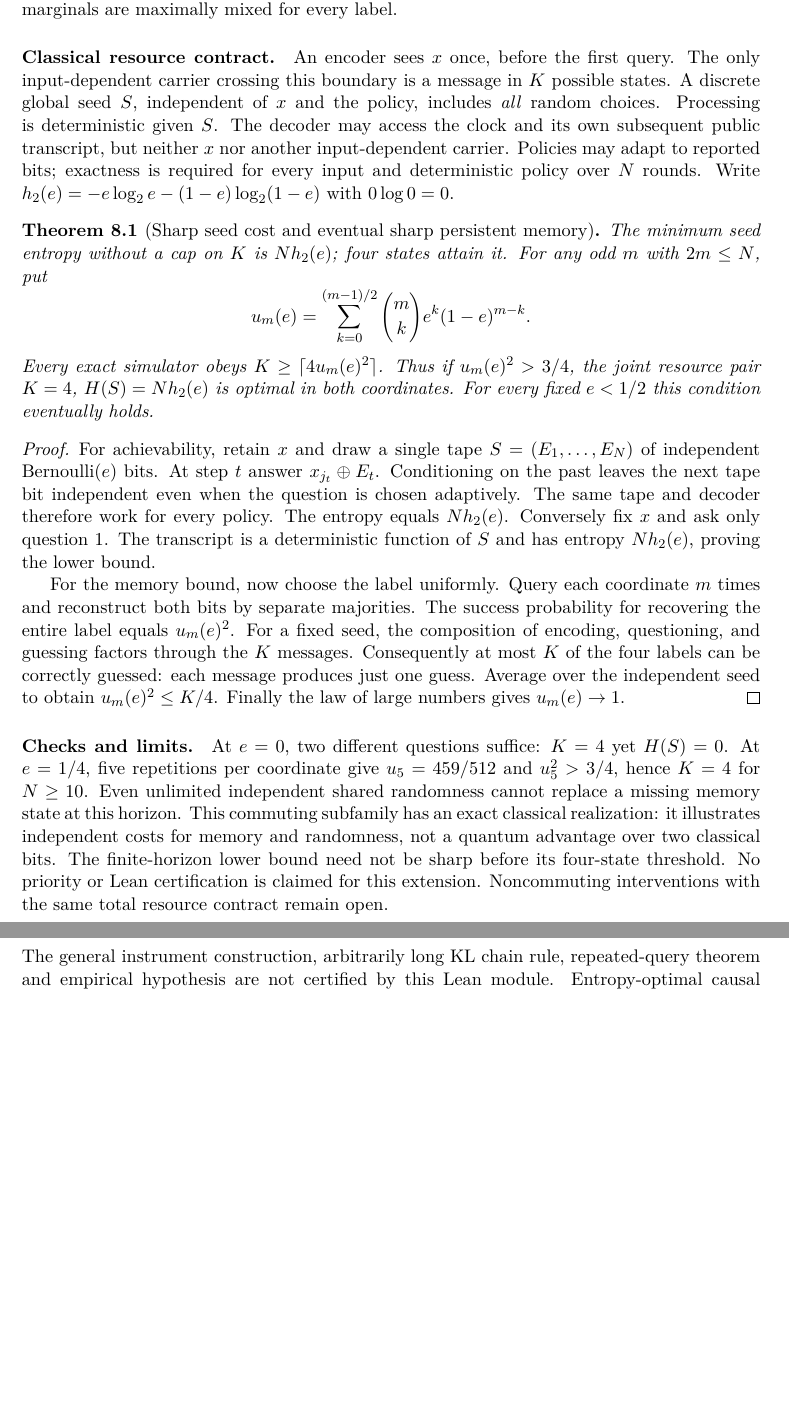
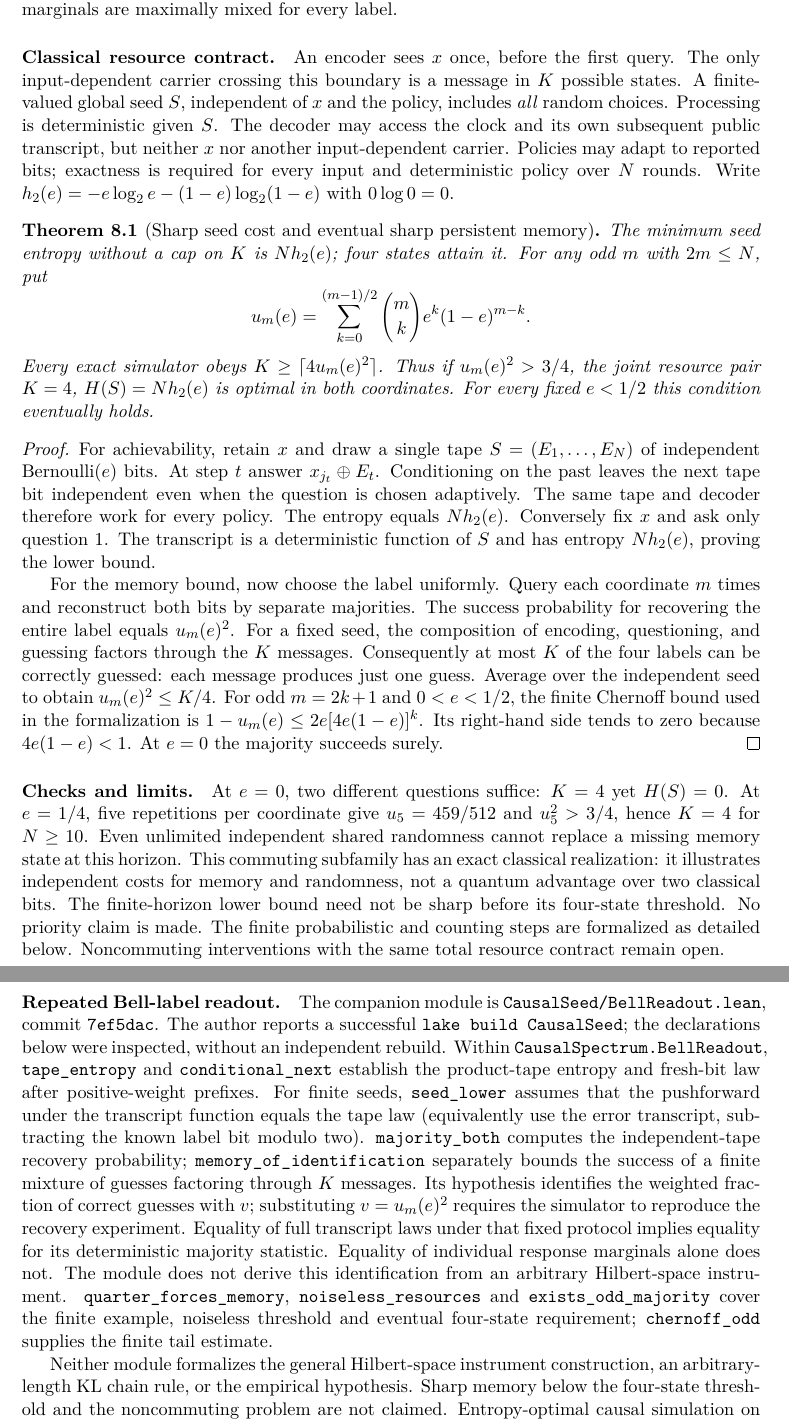
Before and after one commit to jendamikulik/finite-Shannon-theorem, a LaTeX paper (relational_quantum_model.tex): two parts of pages 7 and 8 of 9 before the commit and two parts of pages 7 and 9 of 9 after it, joined at a grey line, cut so that both start at the same text, the shorter picture padded with empty space. Compiled offline with pdfLaTeX.

Commit message:
Add files via upload

```diff
--- a/relational_quantum_model.tex
+++ b/relational_quantum_model.tex
@@ -225,7 +225,7 @@ We now answer a different question: how much randomness and persistent memory su
 \]
 This is a specialization of the instrument framework, without claiming these joint instruments are generated by the illustrative Hamiltonian. Each prepared state survives every measurement: the physical outcome is always $x_j$. Only the recorded bit is noisy. Both one-qubit marginals are maximally mixed for every label.
 
-\paragraph{Classical resource contract.} An encoder sees $x$ once, before the first query. The only input-dependent carrier crossing this boundary is a message in $K$ possible states. A discrete global seed $S$, independent of $x$ and the policy, includes \emph{all} random choices. Processing is deterministic given $S$. The decoder may access the clock and its own subsequent public transcript, but neither $x$ nor another input-dependent carrier. Policies may adapt to reported bits; exactness is required for every input and deterministic policy over $N$ rounds. Write $h_2(e)=-e\log_2 e-(1-e)\log_2(1-e)$ with $0\log 0=0$.
+\paragraph{Classical resource contract.} An encoder sees $x$ once, before the first query. The only input-dependent carrier crossing this boundary is a message in $K$ possible states. A finite-valued global seed $S$, independent of $x$ and the policy, includes \emph{all} random choices. Processing is deterministic given $S$. The decoder may access the clock and its own subsequent public transcript, but neither $x$ nor another input-dependent carrier. Policies may adapt to reported bits; exactness is required for every input and deterministic policy over $N$ rounds. Write $h_2(e)=-e\log_2 e-(1-e)\log_2(1-e)$ with $0\log 0=0$.
 
 \begin{theorem}[Sharp seed cost and eventual sharp persistent memory]
 The minimum seed entropy without a cap on $K$ is $Nh_2(e)$; four states attain it. For any odd $m$ with $2m\le N$, put
@@ -237,10 +237,10 @@ Every exact simulator obeys $K\ge\lceil4u_m(e)^2\rceil$. Thus if $u_m(e)^2>3/4$,
 \begin{proof}
 For achievability, retain $x$ and draw a single tape $S=(E_1,\ldots,E_N)$ of independent Bernoulli$(e)$ bits. At step $t$ answer $x_{j_t}\mathbin{\oplus}E_t$. Conditioning on the past leaves the next tape bit independent even when the question is chosen adaptively. The same tape and decoder therefore work for every policy. The entropy equals $Nh_2(e)$. Conversely fix $x$ and ask only question 1. The transcript is a deterministic function of $S$ and has entropy $Nh_2(e)$, proving the lower bound.
 
-For the memory bound, now choose the label uniformly. Query each coordinate $m$ times and reconstruct both bits by separate majorities. The success probability for recovering the entire label equals $u_m(e)^2$. For a fixed seed, the composition of encoding, questioning, and guessing factors through the $K$ messages. Consequently at most $K$ of the four labels can be correctly guessed: each message produces just one guess. Average over the independent seed to obtain $u_m(e)^2\le K/4$. Finally the law of large numbers gives $u_m(e)\to1$.
+For the memory bound, now choose the label uniformly. Query each coordinate $m$ times and reconstruct both bits by separate majorities. The success probability for recovering the entire label equals $u_m(e)^2$. For a fixed seed, the composition of encoding, questioning, and guessing factors through the $K$ messages. Consequently at most $K$ of the four labels can be correctly guessed: each message produces just one guess. Average over the independent seed to obtain $u_m(e)^2\le K/4$. For odd $m=2k+1$ and $0<e<1/2$, the finite Chernoff bound used in the formalization is $1-u_m(e)\le 2e[4e(1-e)]^k$. Its right-hand side tends to zero because $4e(1-e)<1$. At $e=0$ the majority succeeds surely.
 \end{proof}
 
-\paragraph{Checks and limits.} At $e=0$, two different questions suffice: $K=4$ yet $H(S)=0$. At $e=1/4$, five repetitions per coordinate give $u_5=459/512$ and $u_5^2>3/4$, hence $K=4$ for $N\ge10$. Even unlimited independent shared randomness cannot replace a missing memory state at this horizon. This commuting subfamily has an exact classical realization: it illustrates independent costs for memory and randomness, not a quantum advantage over two classical bits. The finite-horizon lower bound need not be sharp before its four-state threshold. No priority or Lean certification is claimed for this extension. Noncommuting interventions with the same total resource contract remain open.
+\paragraph{Checks and limits.} At $e=0$, two different questions suffice: $K=4$ yet $H(S)=0$. At $e=1/4$, five repetitions per coordinate give $u_5=459/512$ and $u_5^2>3/4$, hence $K=4$ for $N\ge10$. Even unlimited independent shared randomness cannot replace a missing memory state at this horizon. This commuting subfamily has an exact classical realization: it illustrates independent costs for memory and randomness, not a quantum advantage over two classical bits. The finite-horizon lower bound need not be sharp before its four-state threshold. No priority claim is made. The finite probabilistic and counting steps are formalized as detailed below. Noncommuting interventions with the same total resource contract remain open.
 
 \section{A prospective test of the cognitive hypothesis}
 A concrete contrast can be specified before data collection. In independently randomized trials, assign one of two preparations, labelled $+$ or $-$; select either direct readout or a prespecified basis-changing intervention followed by readout. These are alternative trials, not two consecutive sharp measurements. Fit $r$ and $\lambda$ on a separate calibration set and freeze the mapping from physical stimuli to model operations before inspecting the test set. The model predicts a zero between-preparation difference for direct readout and a signed difference $(1-\lambda)r$ after the intervention. Test both: use a preregistered equivalence margin for the first contrast and a prediction interval incorporating calibration uncertainty for the second. A sign reversal or a discrepancy outside the calibrated tolerances counts against this specification.
@@ -260,7 +260,15 @@ The author reports successful compilation without proof placeholders. We inspect
 \item[Noisy distance.] \texttt{distance\_formula}, \texttt{worst\_gap\_ge}, \texttt{mixture\_matches}, \texttt{violates\_iff}: algebraic, lower-bound and constructive components of the operational proof, not an assertion that every measure-theoretic formulation is formalized verbatim.
 \item[Shannon and tails.] \texttt{lookup} implements a policy-independent lookup; the tree argument uses kernel products rather than a formal product-measure construction. \texttt{chain\_two} covers two binary steps under its stated support assumptions. \texttt{hoeffding\_minimizer} and \texttt{tail\_threshold} verify the exponential optimization, not the conditional moment bound.
 \end{description}
-The general instrument construction, arbitrarily long KL chain rule, repeated-query theorem and empirical hypothesis are not certified by this Lean module. Entropy-optimal causal simulation on arbitrary trees is a separate problem. No biological data were collected. The manuscript was prepared with AI assistance for author review.
+\paragraph{Repeated Bell-label readout.}
+The companion module is
+\href{https://github.com/jendamikulik/finite-Shannon-theorem/blob/7ef5dac3d1d94530a0b33755449b6d9ff0ce806f/CausalSeed/BellReadout.lean}{\texttt{CausalSeed/BellReadout.lean}, commit \texttt{7ef5dac}}.
+The author reports a successful \texttt{lake build CausalSeed}; the declarations below were inspected, without an independent rebuild.
+Within \texttt{CausalSpectrum.BellReadout}, \texttt{tape\_entropy} and \texttt{conditional\_next} establish the product-tape entropy and fresh-bit law after positive-weight prefixes. For finite seeds, \texttt{seed\_lower} assumes that the pushforward under the transcript function equals the tape law (equivalently use the error transcript, subtracting the known label bit modulo two).
+\texttt{majority\_both} computes the independent-tape recovery probability; \texttt{memory\_of\_identification} separately bounds the success of a finite mixture of guesses factoring through $K$ messages. Its hypothesis identifies the weighted fraction of correct guesses with $v$; substituting $v=u_m(e)^2$ requires the simulator to reproduce the recovery experiment. Equality of full transcript laws under that fixed protocol implies equality for its deterministic majority statistic. Equality of individual response marginals alone does not. The module does not derive this identification from an arbitrary Hilbert-space instrument.
+\texttt{quarter\_forces\_memory}, \texttt{noiseless\_resources} and \texttt{exists\_odd\_majority} cover the finite example, noiseless threshold and eventual four-state requirement; \texttt{chernoff\_odd} supplies the finite tail estimate.
+
+Neither module formalizes the general Hilbert-space instrument construction, an arbitrary-length KL chain rule, or the empirical hypothesis. Sharp memory below the four-state threshold and the noncommuting problem are not claimed. Entropy-optimal causal simulation on arbitrary trees is a separate problem. No biological data were collected. The manuscript was prepared with AI assistance for author review.
 
 \begin{thebibliography}{9}
 \bibitem{qrac} A. Ambainis, D. Leung, L. Mancinska, and M. Ozols.
```
Also changed, not shown: relational_quantum_model.pdf, relational_quantum_model.tex (2 more changed lines).
